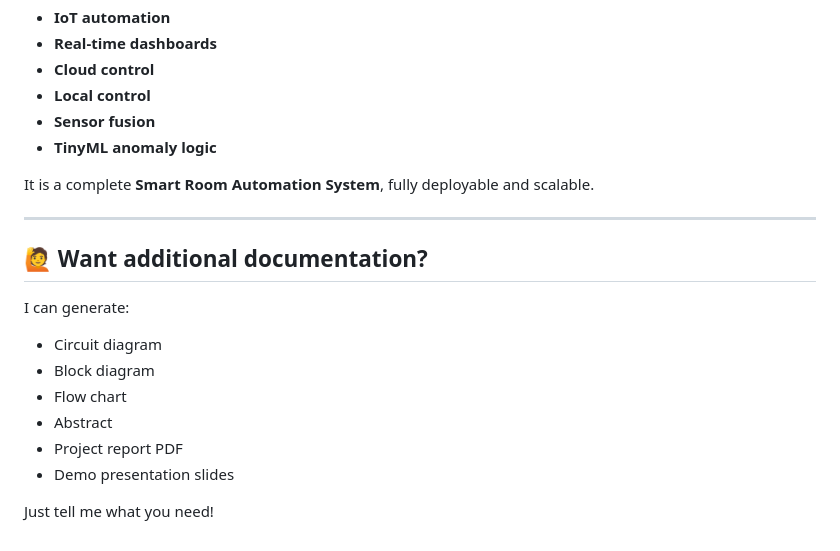
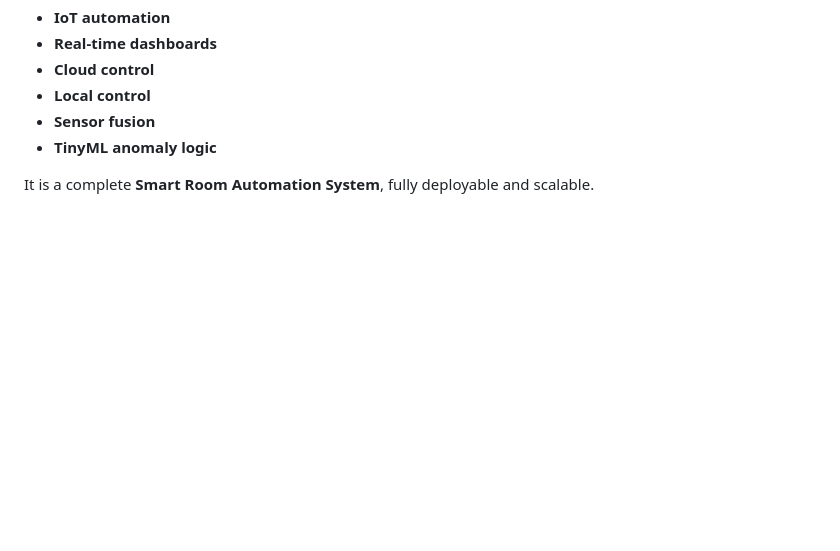
Before and after one commit to Lalith-888/SS_EMR, a Markdown page: README.md, the part around the change. GitHub-like rendering; blank space fills up the shorter version.

Commit message:
request section
Removed section about additional documentation generation.

```diff
--- a/README.md
+++ b/README.md
@@ -245,18 +245,3 @@ This project integrates:
 * **TinyML anomaly logic**
 
 It is a complete **Smart Room Automation System**, fully deployable and scalable.
-
----
-
-## 🙋 Want additional documentation?
-
-I can generate:
-
-* Circuit diagram
-* Block diagram
-* Flow chart
-* Abstract
-* Project report PDF
-* Demo presentation slides
-
-Just tell me what you need!
```
